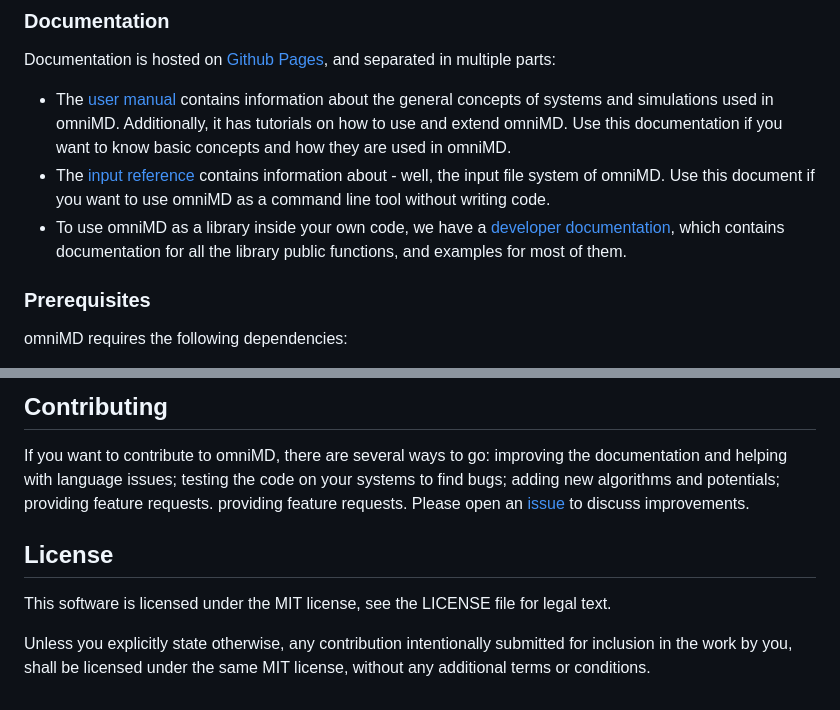
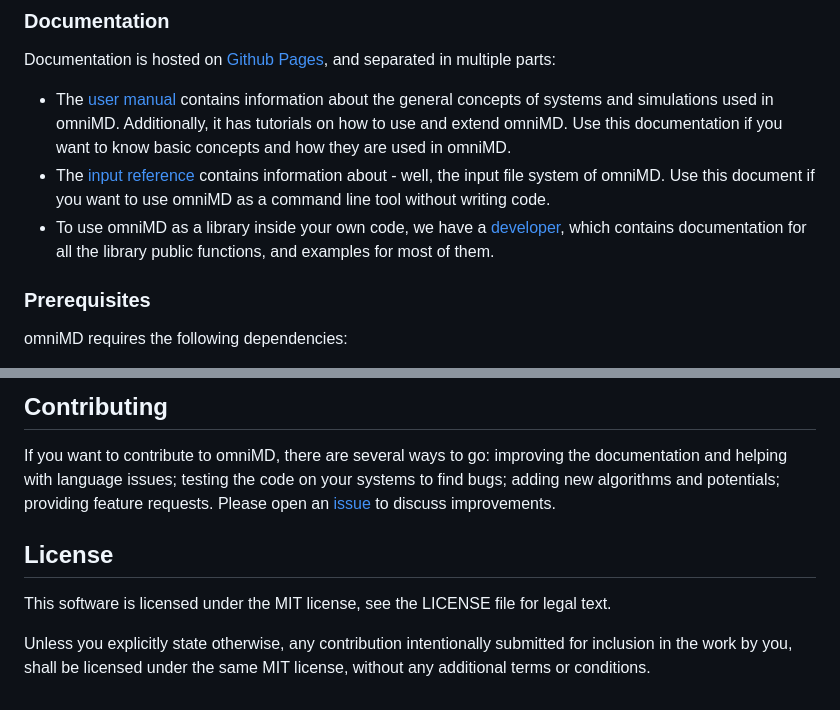
Before and after one commit to TANG-LAB-WHU/omniMD, a Markdown page: README.md, 2 parts joined by grey strips. Drawn GitHub-style.

Commit message:
Improve readability and fix minor typos in the README.

```diff
--- a/README.md
+++ b/README.md
@@ -45,8 +45,7 @@ in multiple parts:
   the input file system of omniMD.
   Use this document if you want to use omniMD as a command line tool
   without writing code.
-- To use omniMD as a library inside your own code, we have a [developer
-  documentation][devdoc], which contains documentation for all the library
+- To use omniMD as a library inside your own code, we have a [developer][devdoc], which contains documentation for all the library
   public functions, and examples for most of them.
 
 ### Prerequisites
@@ -119,8 +117,7 @@ A tutorial about how to implement new algorithms in omniMD is coming.
 
 If you want to contribute to omniMD, there are several ways to go: improving the
 documentation and helping with language issues; testing the code on your systems
-to find bugs; adding new algorithms and potentials; providing feature requests.
-providing feature requests. Please open an [issue][issues] to discuss improvements.
+to find bugs; adding new algorithms and potentials; providing feature requests. Please open an [issue][issues] to discuss improvements.
 
 ## License
 
@@ -131,9 +128,7 @@ Unless you explicitly state otherwise, any contribution intentionally submitted
 for inclusion in the work by you, shall be licensed under the same MIT license,
 without any additional terms or conditions.
 
-
 [issues]: https://github.com/TANG-LAB-WHU/omniMD/issues/new
-
 [user_manual]: http://TANG-LAB-WHU.github.io/omniMD/latest/book/
 [input_reference]: http://TANG-LAB-WHU.github.io/omniMD/latest/book/
 [devdoc]: http://TANG-LAB-WHU.github.io/omniMD/latest/omniMD/
```
Also changed, not shown: other parts of README.md (+1 -2 lines).
